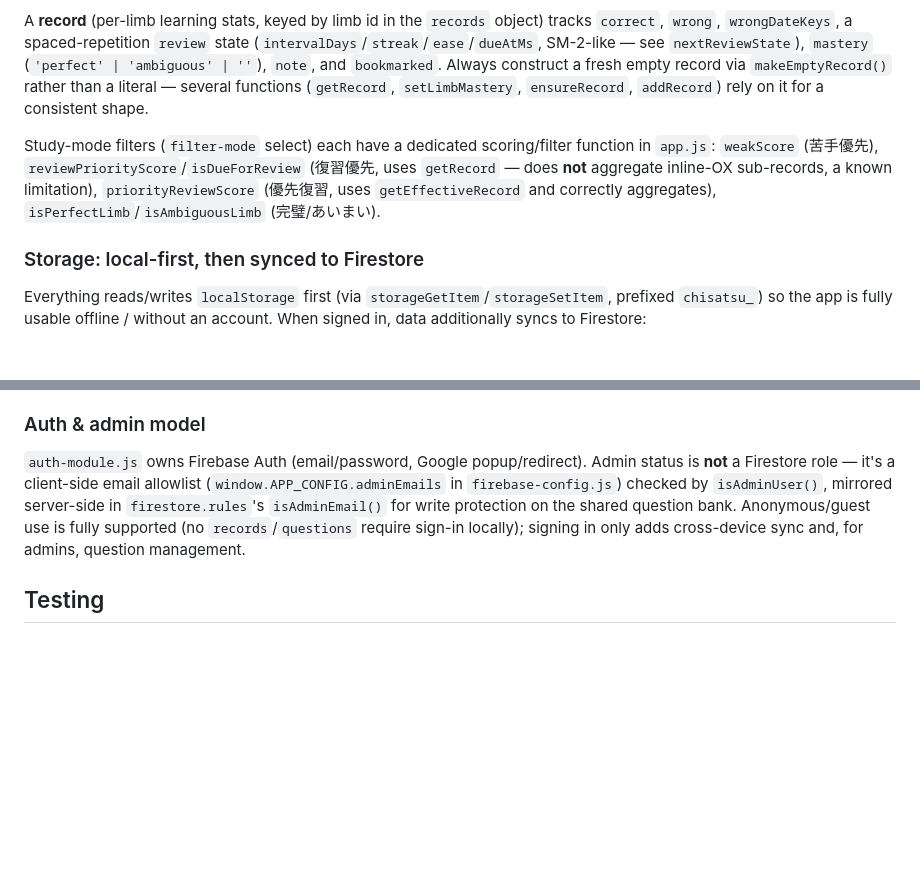
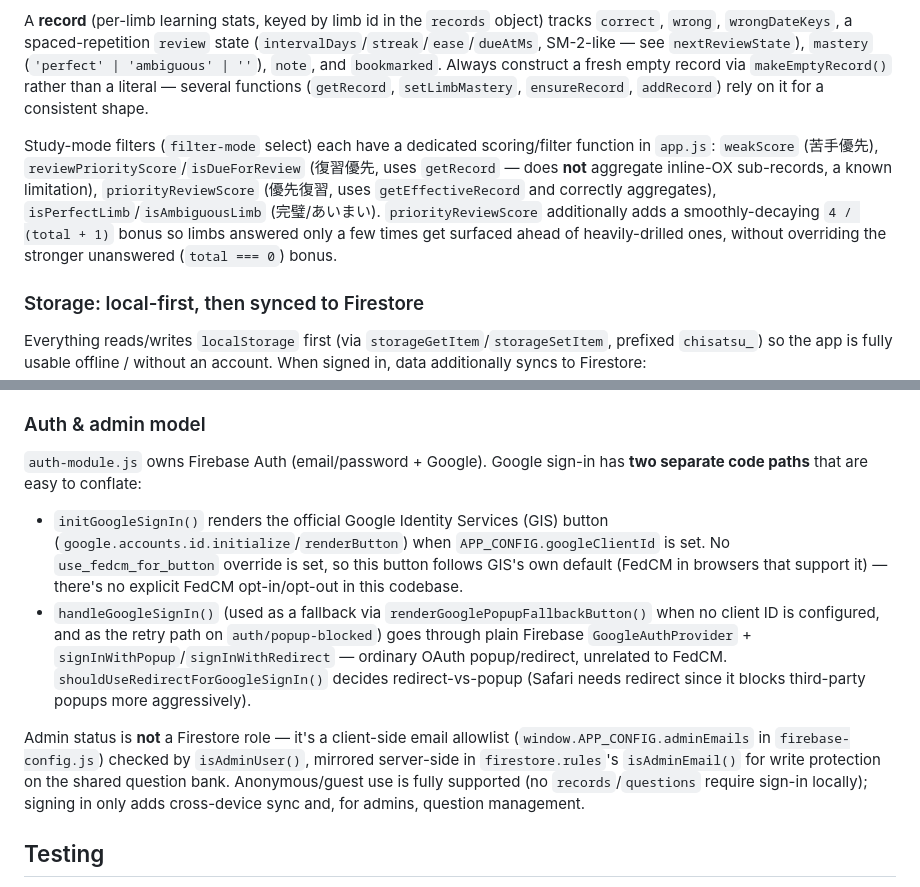
Before and after one commit to D1424-da/chisatsu-exam-practice, a Markdown page: CLAUDE.md, 2 parts joined by grey strips. GitHub-like rendering; blank space fills up the shorter version.

Commit message:
docs: CLAUDE.mdを最新のコード内容に合わせて更新
- priorityReviewScoreの回答回数ボーナス(4/(total+1))を追記
- Google認証がGIS(FedCMがデフォルト)とFirebase popup/redirectの
  2系統併存であることを追記

```diff
--- a/CLAUDE.md
+++ b/CLAUDE.md
@@ -81,7 +81,7 @@ A **question** has `id`, `subject`, `category`, `source`, optional `questionText
 
 A **record** (per-limb learning stats, keyed by limb id in the `records` object) tracks `correct`, `wrong`, `wrongDateKeys`, a spaced-repetition `review` state (`intervalDays`/`streak`/`ease`/`dueAtMs`, SM-2-like — see `nextReviewState`), `mastery` (`'perfect' | 'ambiguous' | ''`), `note`, and `bookmarked`. Always construct a fresh empty record via `makeEmptyRecord()` rather than a literal — several functions (`getRecord`, `setLimbMastery`, `ensureRecord`, `addRecord`) rely on it for a consistent shape.
 
-Study-mode filters (`filter-mode` select) each have a dedicated scoring/filter function in `app.js`: `weakScore` (苦手優先), `reviewPriorityScore`/`isDueForReview` (復習優先, uses `getRecord` — does **not** aggregate inline-OX sub-records, a known limitation), `priorityReviewScore` (優先復習, uses `getEffectiveRecord` and correctly aggregates), `isPerfectLimb`/`isAmbiguousLimb` (完璧/あいまい).
+Study-mode filters (`filter-mode` select) each have a dedicated scoring/filter function in `app.js`: `weakScore` (苦手優先), `reviewPriorityScore`/`isDueForReview` (復習優先, uses `getRecord` — does **not** aggregate inline-OX sub-records, a known limitation), `priorityReviewScore` (優先復習, uses `getEffectiveRecord` and correctly aggregates), `isPerfectLimb`/`isAmbiguousLimb` (完璧/あいまい). `priorityReviewScore` additionally adds a smoothly-decaying `4 / (total + 1)` bonus so limbs answered only a few times get surfaced ahead of heavily-drilled ones, without overriding the stronger unanswered (`total === 0`) bonus.
 
 ### Storage: local-first, then synced to Firestore
 Everything reads/writes `localStorage` first (via `storageGetItem`/`storageSetItem`, prefixed `chisatsu_`) so the app is fully usable offline / without an account. When signed in, data additionally syncs to Firestore:
@@ -94,7 +94,11 @@ Everything reads/writes `localStorage` first (via `storageGetItem`/`storageSetIt
 There's also an optional **File System Access API** persistence layer (`FS_SUPPORTED`, `fileHandle`, the `IDB` IndexedDB wrapper for remembering the file handle across reloads) letting a user save their whole local dataset to a JSON file on disk as a backup independent of the cloud — see the "データファイル設定" section in `index.html`/`updateFileStatus()`.
 
 ### Auth & admin model
-`auth-module.js` owns Firebase Auth (email/password, Google popup/redirect). Admin status is **not** a Firestore role — it's a client-side email allowlist (`window.APP_CONFIG.adminEmails` in `firebase-config.js`) checked by `isAdminUser()`, mirrored server-side in `firestore.rules`'s `isAdminEmail()` for write protection on the shared question bank. Anonymous/guest use is fully supported (no `records`/`questions` require sign-in locally); signing in only adds cross-device sync and, for admins, question management.
+`auth-module.js` owns Firebase Auth (email/password + Google). Google sign-in has **two separate code paths** that are easy to conflate:
+- `initGoogleSignIn()` renders the official Google Identity Services (GIS) button (`google.accounts.id.initialize`/`renderButton`) when `APP_CONFIG.googleClientId` is set. No `use_fedcm_for_button` override is set, so this button follows GIS's own default (FedCM in browsers that support it) — there's no explicit FedCM opt-in/opt-out in this codebase.
+- `handleGoogleSignIn()` (used as a fallback via `renderGooglePopupFallbackButton()` when no client ID is configured, and as the retry path on `auth/popup-blocked`) goes through plain Firebase `GoogleAuthProvider` + `signInWithPopup`/`signInWithRedirect` — ordinary OAuth popup/redirect, unrelated to FedCM. `shouldUseRedirectForGoogleSignIn()` decides redirect-vs-popup (Safari needs redirect since it blocks third-party popups more aggressively).
+
+Admin status is **not** a Firestore role — it's a client-side email allowlist (`window.APP_CONFIG.adminEmails` in `firebase-config.js`) checked by `isAdminUser()`, mirrored server-side in `firestore.rules`'s `isAdminEmail()` for write protection on the shared question bank. Anonymous/guest use is fully supported (no `records`/`questions` require sign-in locally); signing in only adds cross-device sync and, for admins, question management.
 
 ## Testing
 
```
